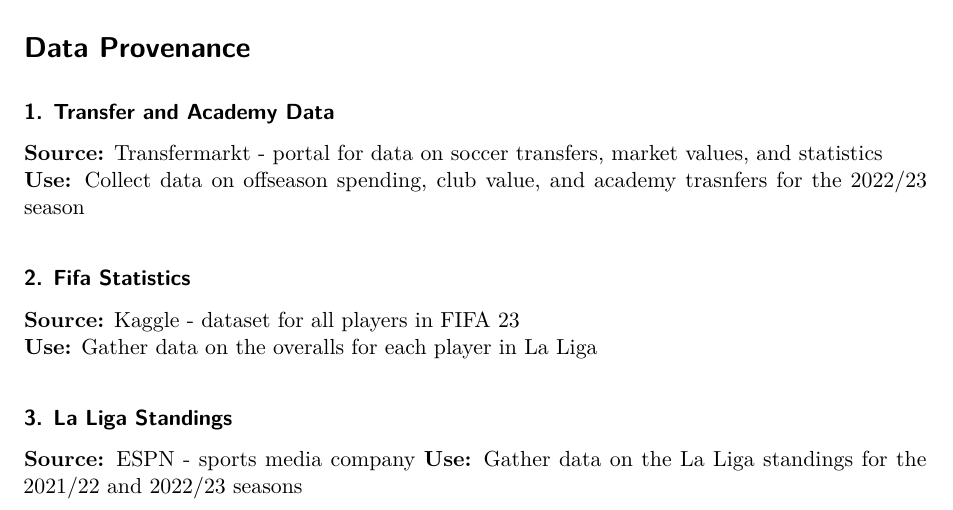
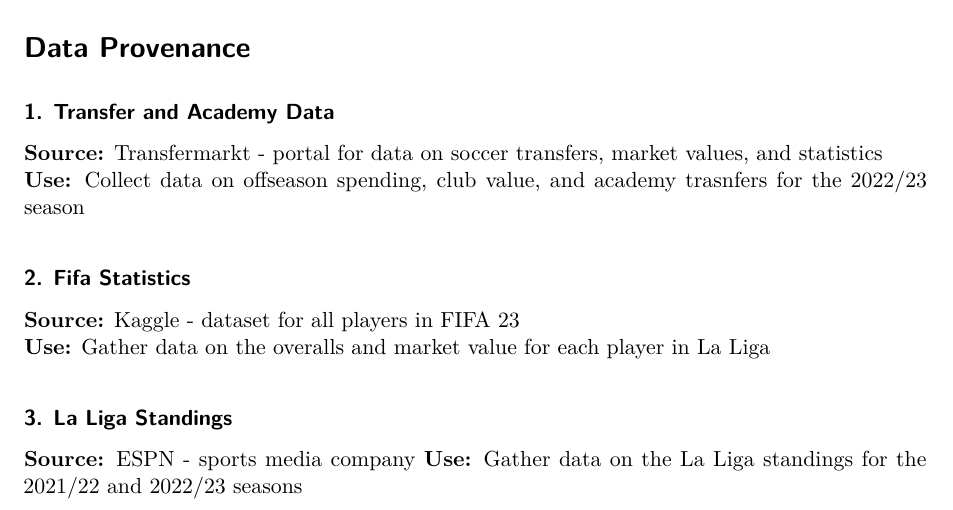
Before and after one commit to Stat184-Spring2025/Sec2_FP_BrandonBarber_OmkarDixit, a Quarto document (Final_Project.qmd): part of page 1 of 18, cut so that both start at the same text. Rendered offline with R 4.5, knitr and Pandoc in place of Quarto, then LaTeX, with nearby package versions; some code elsewhere in the file could not run offline; common packages that the code uses without loading them are loaded.

Commit message:
Update Final_Project.qmd

```diff
--- a/Final_Project.qmd
+++ b/Final_Project.qmd
@@ -30,7 +30,7 @@
 
 ### 2. Fifa Statistics\
   **Source:** Kaggle - dataset for all players in FIFA 23 \
-  **Use:** Gather data on the overalls for each player in La Liga
+  **Use:** Gather data on the overalls and market value for each player in La Liga
 
 ### 3. La Liga Standings\
   **Source:** ESPN - sports media company
```
